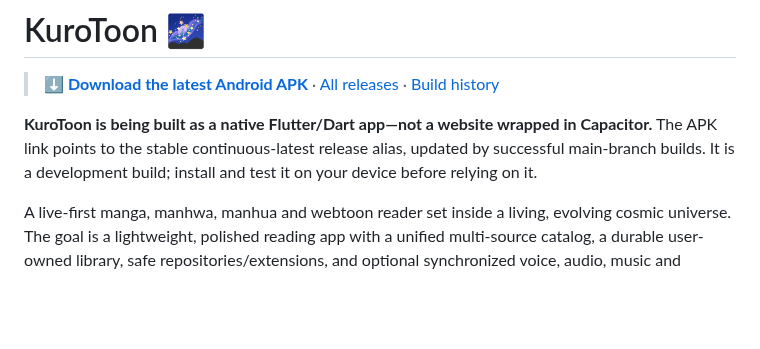
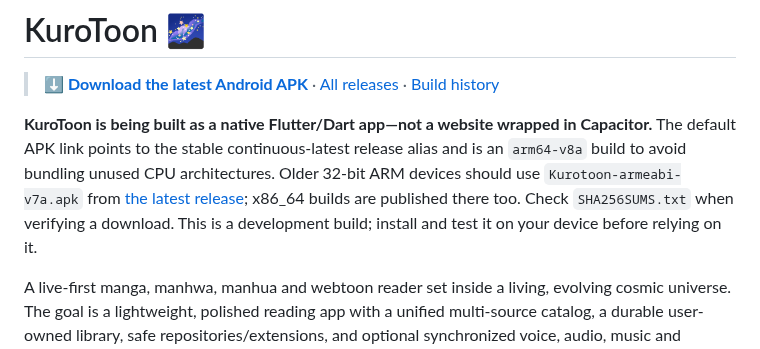
Before and after one commit to gtxnrg-ship-it/Kurotoon, a Markdown page: README.md, the part around the change. GitHub-like rendering; blank space fills up the shorter version.

Commit message:
docs(android): explain ABI-specific APK downloads

```diff
--- a/README.md
+++ b/README.md
@@ -2,7 +2,7 @@
 
 > **[⬇️ Download the latest Android APK](https://github.com/gtxnrg-ship-it/Kurotoon/releases/download/continuous-latest/Kurotoon.apk)** · [All releases](https://github.com/gtxnrg-ship-it/Kurotoon/releases) · [Build history](https://github.com/gtxnrg-ship-it/Kurotoon/actions/workflows/android-apk.yml)
 
-**KuroToon is being built as a native Flutter/Dart app—not a website wrapped in Capacitor.** The APK link points to the stable continuous-latest release alias, updated by successful main-branch builds. It is a development build; install and test it on your device before relying on it.
+**KuroToon is being built as a native Flutter/Dart app—not a website wrapped in Capacitor.** The default APK link points to the stable continuous-latest release alias and is an `arm64-v8a` build to avoid bundling unused CPU architectures. Older 32-bit ARM devices should use `Kurotoon-armeabi-v7a.apk` from [the latest release](https://github.com/gtxnrg-ship-it/Kurotoon/releases/tag/continuous-latest); x86_64 builds are published there too. Check `SHA256SUMS.txt` when verifying a download. This is a development build; install and test it on your device before relying on it.
 
 A live-first manga, manhwa, manhua and webtoon reader set inside a living, evolving cosmic universe. The goal is a lightweight, polished reading app with a unified multi-source catalog, a durable user-owned library, safe repositories/extensions, and optional synchronized voice, audio, music and haptics.
 
```
